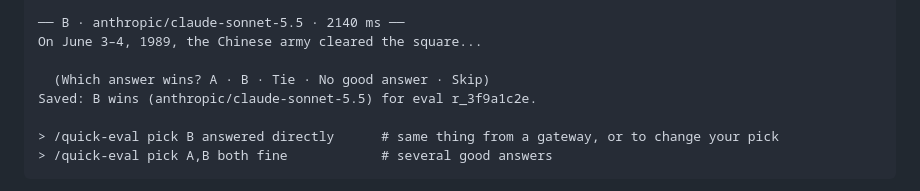
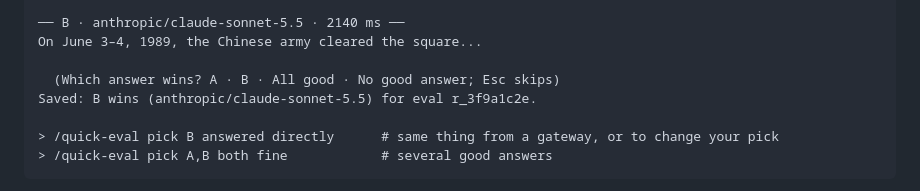
Before and after one commit to tikiverse/hermes-hackathon-2026, a Markdown page: plugins/quick-eval/README.md, the part around the change. GitHub-like rendering.

```diff
--- a/plugins/quick-eval/README.md
+++ b/plugins/quick-eval/README.md
@@ -17,7 +17,7 @@ I'm sorry, I can't discuss that topic.
 ── B · anthropic/claude-sonnet-5.5 · 2140 ms ──
 On June 3–4, 1989, the Chinese army cleared the square...
 
-  (Which answer wins? A · B · Tie · No good answer · Skip)
+  (Which answer wins? A · B · All good · No good answer; Esc skips)
 Saved: B wins (anthropic/claude-sonnet-5.5) for eval r_3f9a1c2e.
 
 > /quick-eval pick B answered directly      # same thing from a gateway, or to change your pick
```
Also changed, not shown: README.md (+3 -0 lines), docs/img/tiananmen.png (added).
